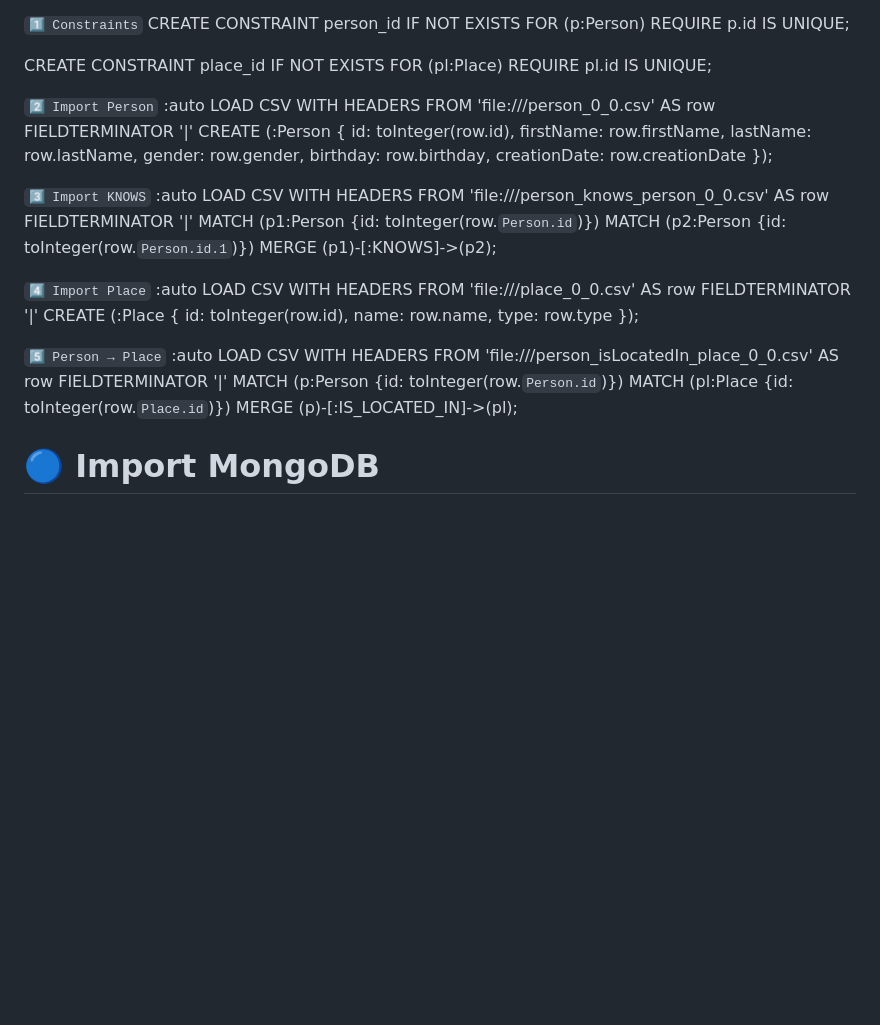
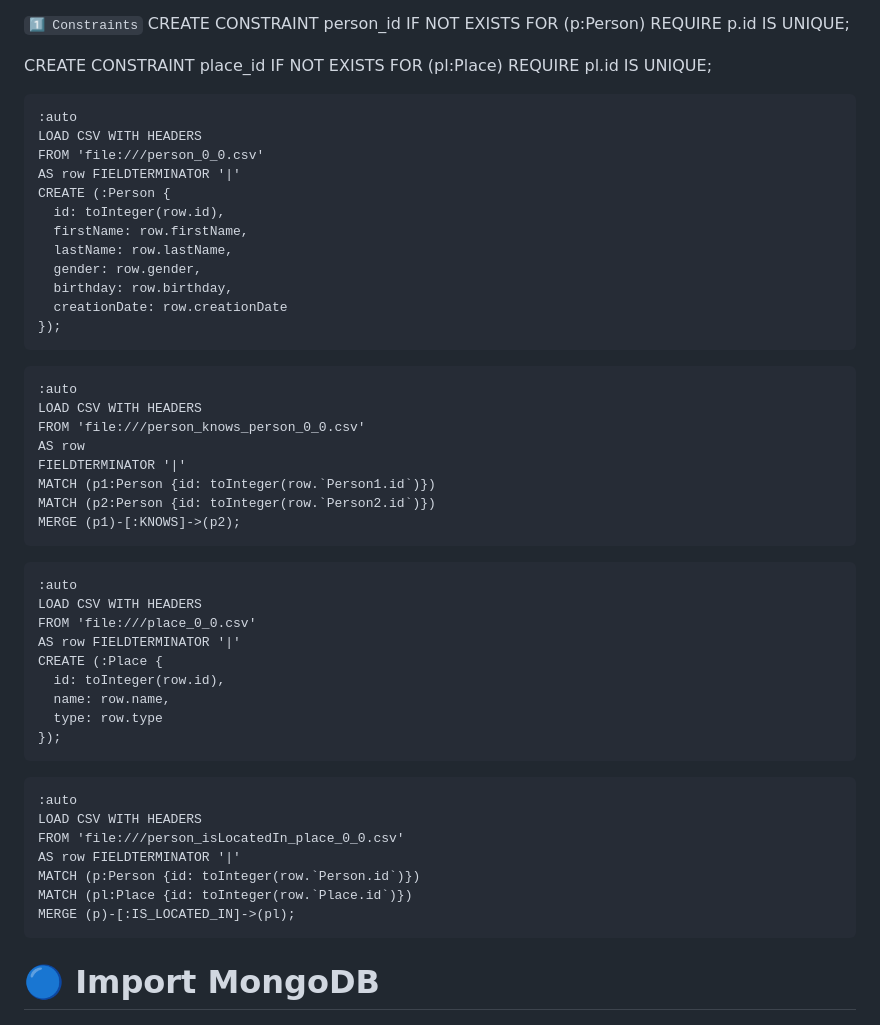
Before and after one commit to ElleR01/PROGETTO, a Markdown page: README.md, the part around the change. Drawn GitHub-style; blank space fills up the shorter version.

````diff
--- a/README.md
+++ b/README.md
@@ -67,7 +67,7 @@ FOR (p:Person) REQUIRE p.id IS UNIQUE;
 CREATE CONSTRAINT place_id IF NOT EXISTS
 FOR (pl:Place) REQUIRE pl.id IS UNIQUE;
 
-```2️⃣ Import Person```
+```2️⃣ Import Person
 :auto
 LOAD CSV WITH HEADERS
 FROM 'file:///person_0_0.csv'
@@ -80,18 +80,18 @@ CREATE (:Person {
   birthday: row.birthday,
   creationDate: row.creationDate
 });
-
-```3️⃣ Import KNOWS```
+```
+```3️⃣ Import KNOWS
 :auto
 LOAD CSV WITH HEADERS
 FROM 'file:///person_knows_person_0_0.csv'
 AS row
 FIELDTERMINATOR '|'
-MATCH (p1:Person {id: toInteger(row.`Person.id`)})
-MATCH (p2:Person {id: toInteger(row.`Person.id.1`)})
+MATCH (p1:Person {id: toInteger(row.`Person1.id`)})
+MATCH (p2:Person {id: toInteger(row.`Person2.id`)})
 MERGE (p1)-[:KNOWS]->(p2);
-
-```4️⃣ Import Place```
+```
+```4️⃣ Import Place
 :auto
 LOAD CSV WITH HEADERS
 FROM 'file:///place_0_0.csv'
@@ -101,8 +101,8 @@ CREATE (:Place {
   name: row.name,
   type: row.type
 });
-
-```5️⃣ Person → Place```
+```
+```5️⃣ Person → Place
 :auto
 LOAD CSV WITH HEADERS
 FROM 'file:///person_isLocatedIn_place_0_0.csv'
@@ -110,7 +110,7 @@ AS row FIELDTERMINATOR '|'
 MATCH (p:Person {id: toInteger(row.`Person.id`)})
 MATCH (pl:Place {id: toInteger(row.`Place.id`)})
 MERGE (p)-[:IS_LOCATED_IN]->(pl);
-
+```
 # 🔵 Import MongoDB
 
 ```Eseguire nel terminale:```
````
